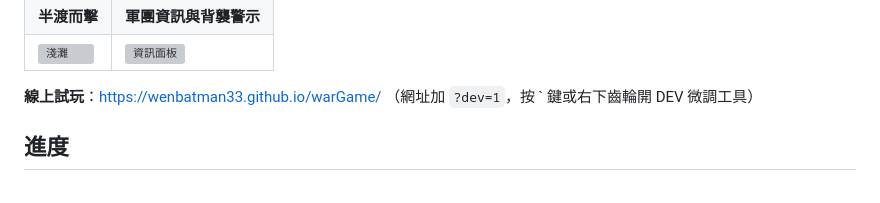
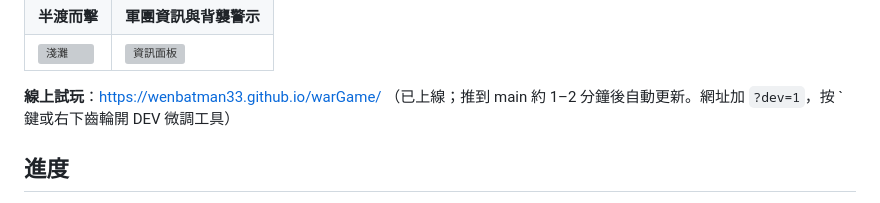
Before and after one commit to wenbatman33/warGame, a Markdown page: README.md, the part around the change. Rendered like a GitHub page; grey boxes are pictures that could not be loaded.

```diff
--- a/README.md
+++ b/README.md
@@ -12,7 +12,7 @@
 | **半渡而擊** | **軍團資訊與背襲警示** |
 | ![淺灘](docs/screenshots/ford.jpg) | ![資訊面板](docs/screenshots/info-panel.jpg) |
 
-**線上試玩**：https://wenbatman33.github.io/warGame/ （網址加 `?dev=1`，按 ` 鍵或右下齒輪開 DEV 微調工具）
+**線上試玩**：https://wenbatman33.github.io/warGame/ （已上線；推到 main 約 1–2 分鐘後自動更新。網址加 `?dev=1`，按 ` 鍵或右下齒輪開 DEV 微調工具）
 
 ## 進度
 
```
Also changed, not shown: docs/07-開發紀錄與交接.md (+3 -3 lines).
